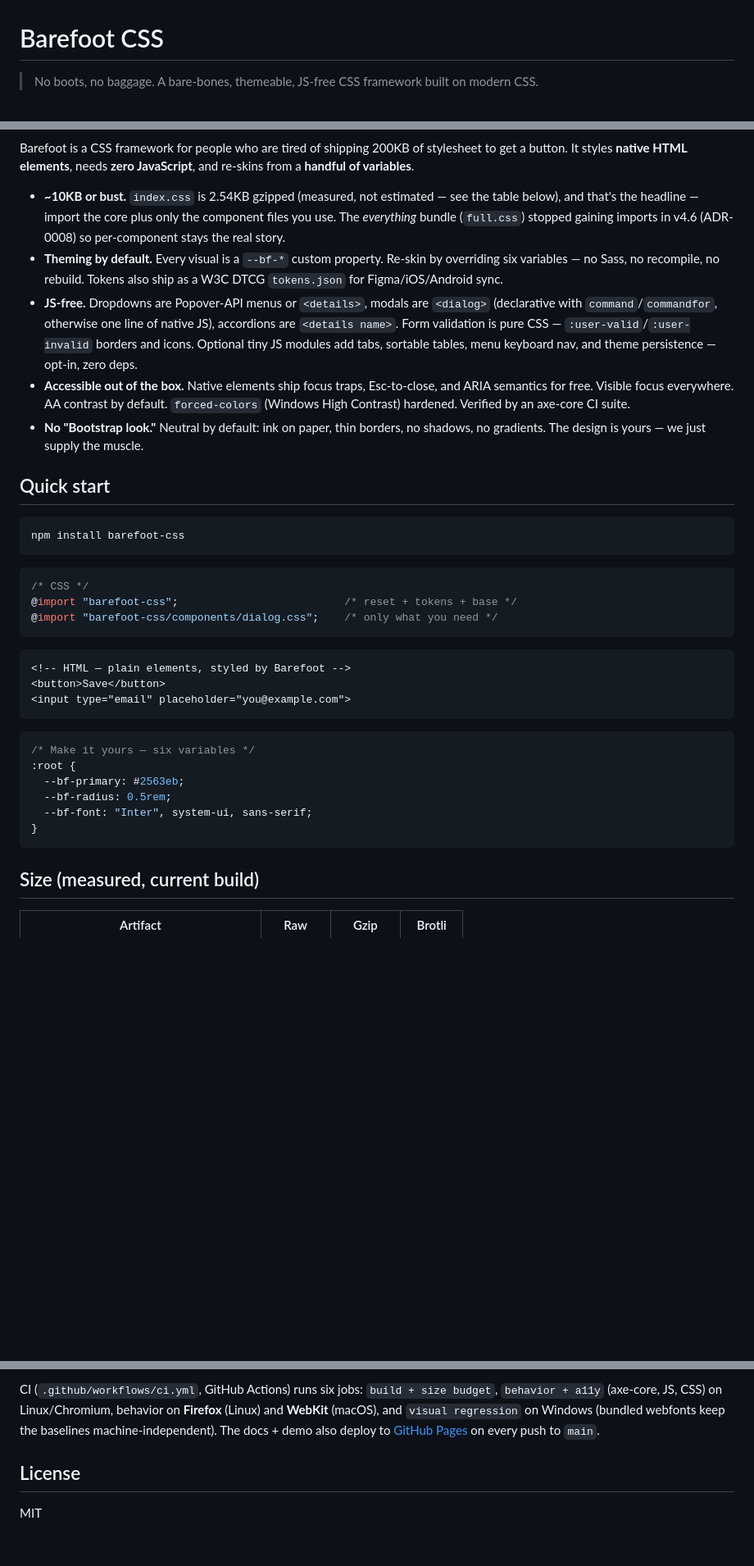
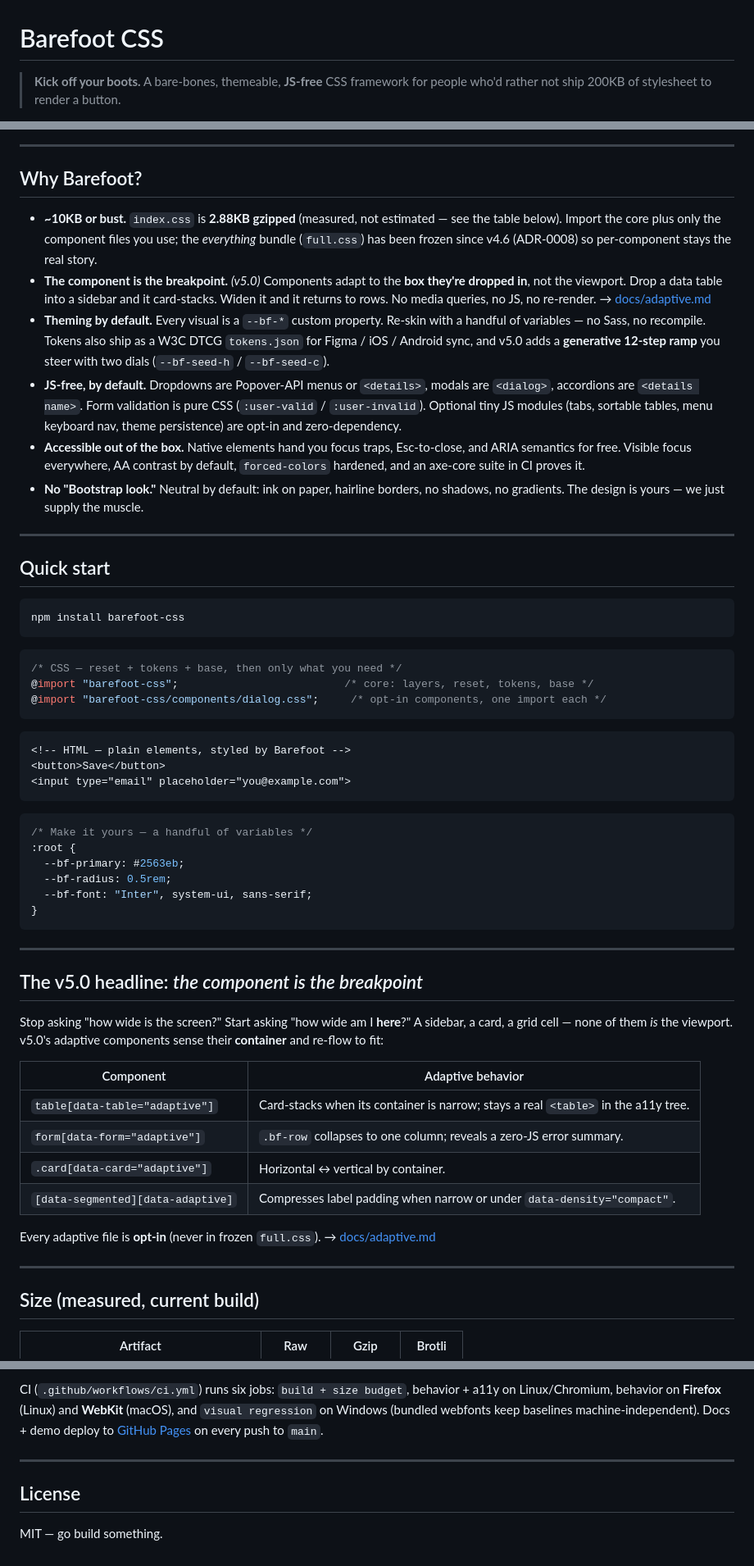
Before and after one commit to coffeetocoffee/barefoot-css, a Markdown page: README.md, 3 parts joined by grey strips. Shown at 82% size. Rendered like a GitHub page; blank space fills up the shorter version.

````diff
--- a/README.md
+++ b/README.md
@@ -1,6 +1,6 @@
 # Barefoot CSS
 
-> No boots, no baggage. A bare-bones, themeable, JS-free CSS framework built on modern CSS.
+> **Kick off your boots.** A bare-bones, themeable, **JS-free** CSS framework for people who'd rather not ship 200KB of stylesheet to render a button.
 
 [![npm version](https://img.shields.io/npm/v/barefoot-css)](https://www.npmjs.com/package/barefoot-css)
 [![npm downloads](https://img.shields.io/npm/dm/barefoot-css)](https://www.npmjs.com/package/barefoot-css)
@@ -8,12 +9,17 @@
 [![MIT license](https://img.shields.io/npm/l/barefoot-css)](LICENSE)
 
-Barefoot is a CSS framework for people who are tired of shipping 200KB of stylesheet to get a button. It styles **native HTML elements**, needs **zero JavaScript**, and re-skins from a **handful of variables**.
+---
 
-- **~10KB or bust.** `index.css` is 2.54KB gzipped (measured, not estimated — see the table below), and that's the headline — import the core plus only the component files you use. The *everything* bundle (`full.css`) stopped gaining imports in v4.6 (ADR-0008) so per-component stays the real story.
-- **Theming by default.** Every visual is a `--bf-*` custom property. Re-skin by overriding six variables — no Sass, no recompile, no rebuild. Tokens also ship as a W3C DTCG `tokens.json` for Figma/iOS/Android sync.
-- **JS-free.** Dropdowns are Popover-API menus or `<details>`, modals are `<dialog>` (declarative with `command`/`commandfor`, otherwise one line of native JS), accordions are `<details name>`. Form validation is pure CSS — `:user-valid`/`:user-invalid` borders and icons. Optional tiny JS modules add tabs, sortable tables, menu keyboard nav, and theme persistence — opt-in, zero deps.
-- **Accessible out of the box.** Native elements ship focus traps, Esc-to-close, and ARIA semantics for free. Visible focus everywhere. AA contrast by default. `forced-colors` (Windows High Contrast) hardened. Verified by an axe-core CI suite.
-- **No "Bootstrap look."** Neutral by default: ink on paper, thin borders, no shadows, no gradients. The design is yours — we just supply the muscle.
+## Why Barefoot?
+
+- **~10KB or bust.** `index.css` is **2.88KB gzipped** (measured, not estimated — see the table below). Import the core plus only the component files you use; the *everything* bundle (`full.css`) has been frozen since v4.6 (ADR-0008) so per-component stays the real story.
+- **The component is the breakpoint.** *(v5.0)* Components adapt to the **box they're dropped in**, not the viewport. Drop a data table into a sidebar and it card-stacks. Widen it and it returns to rows. No media queries, no JS, no re-render. → [docs/adaptive.md](docs/adaptive.md)
+- **Theming by default.** Every visual is a `--bf-*` custom property. Re-skin with a handful of variables — no Sass, no recompile. Tokens also ship as a W3C DTCG `tokens.json` for Figma / iOS / Android sync, and v5.0 adds a **generative 12-step ramp** you steer with two dials (`--bf-seed-h` / `--bf-seed-c`).
+- **JS-free, by default.** Dropdowns are Popover-API menus or `<details>`, modals are `<dialog>`, accordions are `<details name>`. Form validation is pure CSS (`:user-valid` / `:user-invalid`). Optional tiny JS modules (tabs, sortable tables, menu keyboard nav, theme persistence) are opt-in and zero-dependency.
+- **Accessible out of the box.** Native elements hand you focus traps, Esc-to-close, and ARIA semantics for free. Visible focus everywhere, AA contrast by default, `forced-colors` hardened, and an axe-core suite in CI proves it.
+- **No "Bootstrap look."** Neutral by default: ink on paper, hairline borders, no shadows, no gradients. The design is yours — we just supply the muscle.
+
+---
 
 ## Quick start
 
@@ -22,9 +28,9 @@ npm install barefoot-css
 ```
 
 ```css
-/* CSS */
-@import "barefoot-css";                          /* reset + tokens + base */
-@import "barefoot-css/components/dialog.css";    /* only what you need */
+/* CSS — reset + tokens + base, then only what you need */
+@import "barefoot-css";                          /* core: layers, reset, tokens, base */
+@import "barefoot-css/components/dialog.css";     /* opt-in components, one import each */
 ```
 
 ```html
@@ -34,13 +40,30 @@ npm install barefoot-css
 ```
 
 ```css
-/* Make it yours — six variables */
+/* Make it yours — a handful of variables */
 :root {
   --bf-primary: #2563eb;
   --bf-radius: 0.5rem;
   --bf-font: "Inter", system-ui, sans-serif;
 }
 ```
+
+---
+
+## The v5.0 headline: *the component is the breakpoint*
+
+Stop asking "how wide is the screen?" Start asking "how wide am I **here**?" A sidebar, a card, a grid cell — none of them *is* the viewport. v5.0's adaptive components sense their **container** and re-flow to fit:
+
+| Component | Adaptive behavior |
+|---|---|
+| `table[data-table="adaptive"]` | Card-stacks when its container is narrow; stays a real `<table>` in the a11y tree. |
+| `form[data-form="adaptive"]` | `.bf-row` collapses to one column; reveals a zero-JS error summary. |
+| `.card[data-card="adaptive"]` | Horizontal ↔ vertical by container. |
+| `[data-segmented][data-adaptive]` | Compresses label padding when narrow or under `data-density="compact"`. |
+
+Every adaptive file is **opt-in** (never in frozen `full.css`). → [docs/adaptive.md](docs/adaptive.md)
+
+---
 
 ## Size (measured, current build)
 
@@ -211,13 +216,9 @@ npm run test:visual:update        # regenerate baselines (deliberately!)
 ```
 
-CI (`.github/workflows/ci.yml`, GitHub Actions) runs six jobs:
-`build + size budget`, `behavior + a11y` (axe-core, JS, CSS) on
-Linux/Chromium, behavior on **Firefox** (Linux) and **WebKit** (macOS),
-and `visual regression` on Windows (bundled webfonts keep the baselines
-machine-independent). The docs + demo also deploy to
-[GitHub Pages](https://coffeetocoffee.github.io/barefoot-css/) on every
-push to `main`.
+CI (`.github/workflows/ci.yml`) runs six jobs: `build + size budget`, behavior + a11y on Linux/Chromium, behavior on **Firefox** (Linux) and **WebKit** (macOS), and `visual regression` on Windows (bundled webfonts keep baselines machine-independent). Docs + demo deploy to [GitHub Pages](https://coffeetocoffee.github.io/barefoot-css/) on every push to `main`.
+
+---
 
 ## License
 
-MIT
+MIT — go build something.
````
Also changed, not shown: other parts of README.md (+32 -49 lines).
